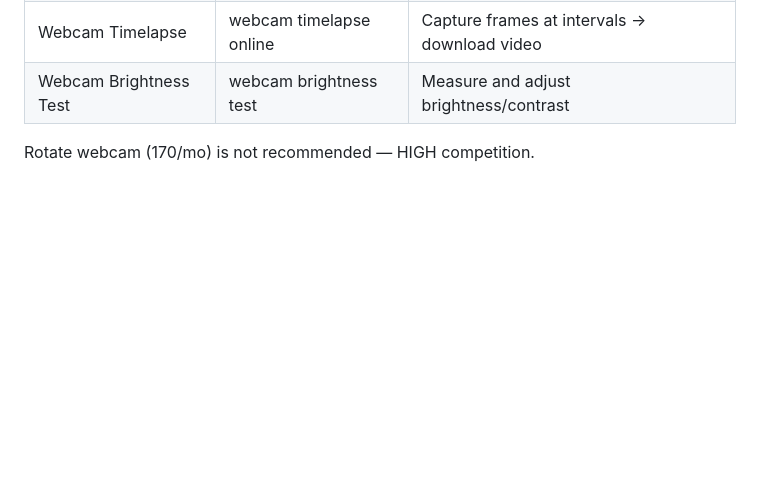
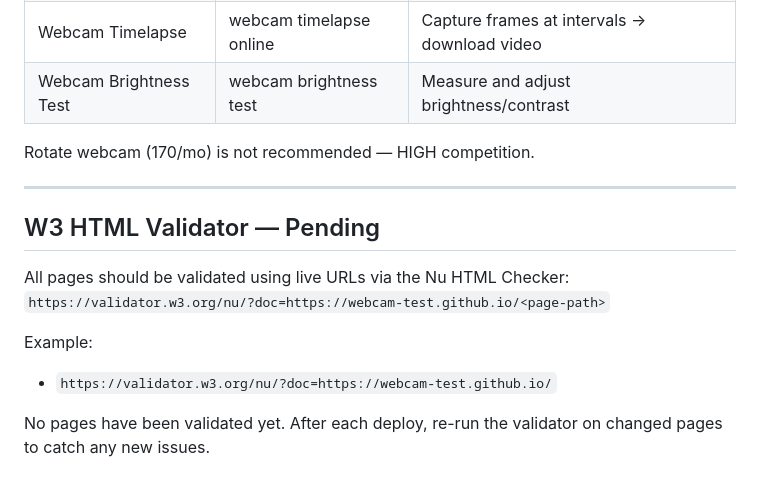
Before and after one commit to webcam-test/webcam-test.github.io, a Markdown page: CLAUDE.md, the part around the change. Rendered like a GitHub page; blank space fills up the shorter version.

Commit message:
claude.mD update 2

```diff
--- a/CLAUDE.md
+++ b/CLAUDE.md
@@ -101,3 +101,15 @@ These have <10/mo volume individually but strengthen the site's topical coverage
 | Webcam Brightness Test | webcam brightness test | Measure and adjust brightness/contrast |
 
 Rotate webcam (170/mo) is not recommended — HIGH competition.
+
+---
+
+## W3 HTML Validator — Pending
+
+All pages should be validated using live URLs via the Nu HTML Checker:
+`https://validator.w3.org/nu/?doc=https://webcam-test.github.io/<page-path>`
+
+Example:
+- `https://validator.w3.org/nu/?doc=https://webcam-test.github.io/`
+
+No pages have been validated yet. After each deploy, re-run the validator on changed pages to catch any new issues.
```
